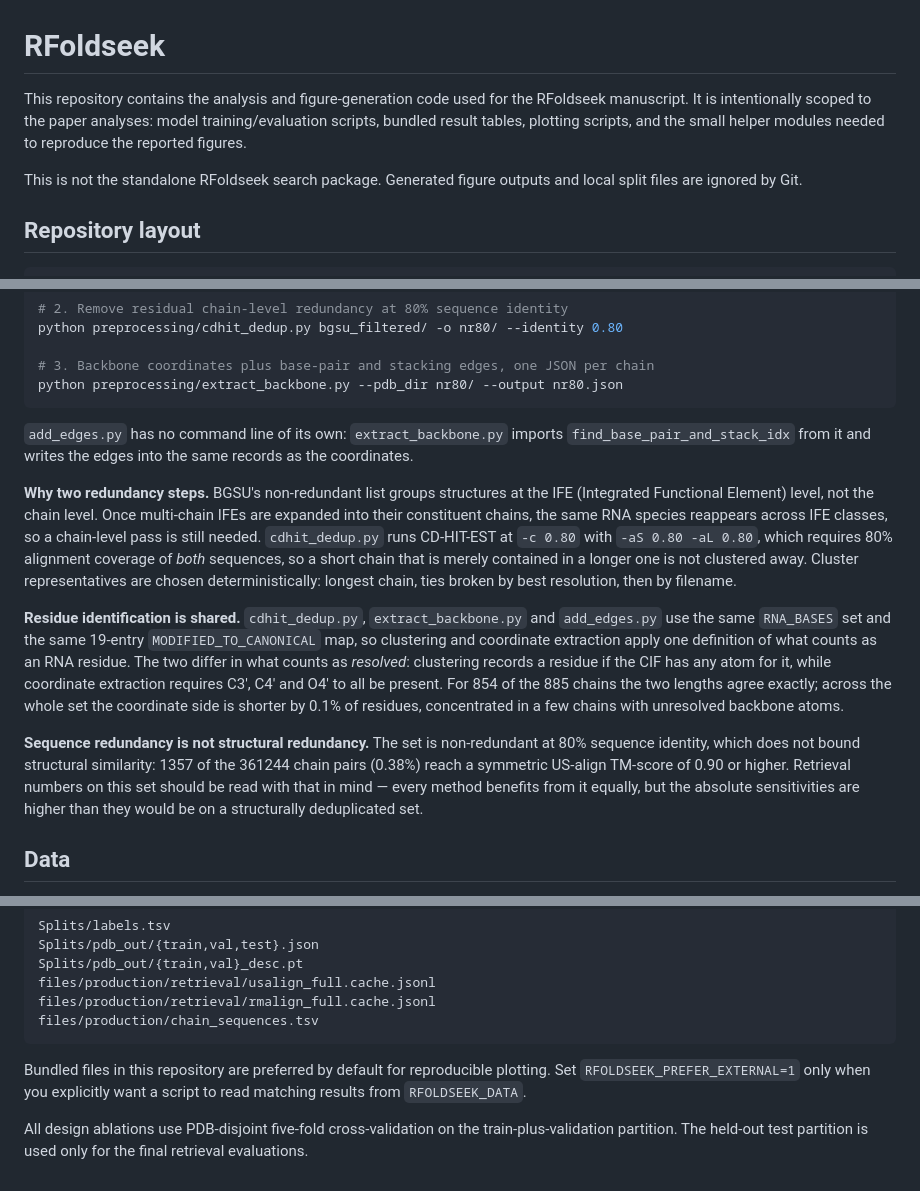
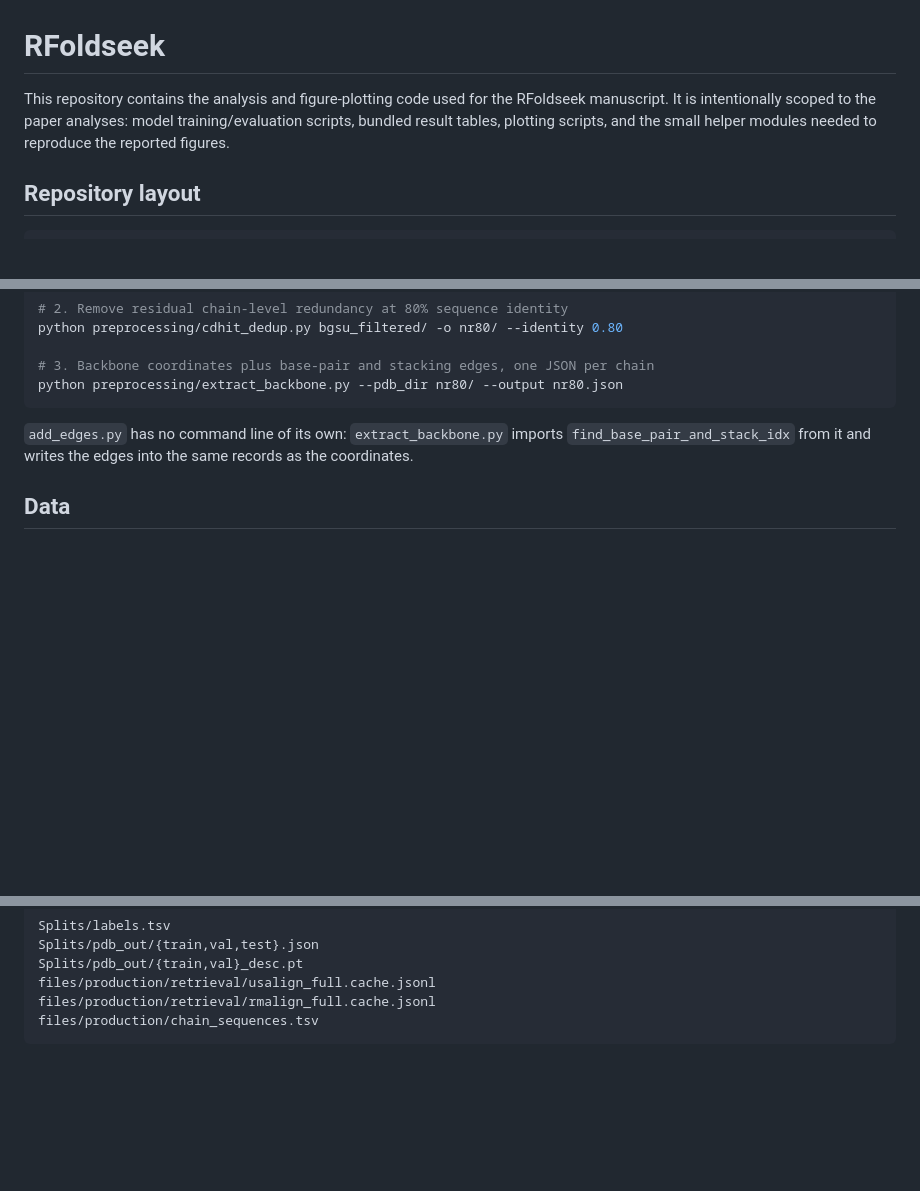
Before and after one commit to Cassie818/RFoldSearch-analysis, a Markdown page: README.md, 3 parts joined by grey strips. Rendered like a GitHub page; blank space fills up the shorter version.

Commit message:
README: trim the dataset-construction commentary
Keeps the three-step pipeline and the note about add_edges.py having no
command line of its own; drops the explanatory paragraphs on the two
redundancy passes, the residue-definition difference between clustering and
coordinate extraction, and structural versus sequence redundancy. Also
shortens the intro and drops the figures/ output note.

````diff
--- a/README.md
+++ b/README.md
@@ -1,12 +1,8 @@
 # RFoldseek
 
-This repository contains the analysis and figure-generation code used for the
-RFoldseek manuscript. It is intentionally scoped to the paper analyses: model
-training/evaluation scripts, bundled result tables, plotting scripts, and the
-small helper modules needed to reproduce the reported figures.
-
-This is not the standalone RFoldseek search package. Generated figure outputs
-and local split files are ignored by Git.
+This repository contains the analysis and figure-plotting code used for the RFoldseek manuscript.
+It is intentionally scoped to the paper analyses: model training/evaluation scripts, bundled result tables,
+plotting scripts, and the small helper modules needed to reproduce the reported figures.
 
 ## Repository layout
 
@@ -73,34 +66,6 @@ python preprocessing/extract_backbone.py --pdb_dir nr80/ --output nr80.json
 `find_base_pair_and_stack_idx` from it and writes the edges into the same
 records as the coordinates.
 
-**Why two redundancy steps.** BGSU's non-redundant list groups structures at
-the IFE (Integrated Functional Element) level, not the chain level. Once
-multi-chain IFEs are expanded into their constituent chains, the same RNA
-species reappears across IFE classes, so a chain-level pass is still needed.
-`cdhit_dedup.py` runs CD-HIT-EST at `-c 0.80` with `-aS 0.80 -aL 0.80`, which
-requires 80% alignment coverage of *both* sequences, so a short chain that is
-merely contained in a longer one is not clustered away. Cluster
-representatives are chosen deterministically: longest chain, ties broken by
-best resolution, then by filename.
-
-**Residue identification is shared.** `cdhit_dedup.py`, `extract_backbone.py`
-and `add_edges.py` use the same `RNA_BASES` set and the same 19-entry
-`MODIFIED_TO_CANONICAL` map, so clustering and coordinate extraction apply one
-definition of what counts as an RNA residue. The two differ in what counts as
-*resolved*: clustering records a residue if the CIF has any atom for it, while
-coordinate extraction requires C3', C4' and O4' to all be present. For 854 of
-the 885 chains the two lengths agree exactly; across the whole set the
-coordinate side is shorter by 0.1% of residues, concentrated in a few chains
-with unresolved backbone atoms.
-
-**Sequence redundancy is not structural redundancy.** The set is
-non-redundant at 80% sequence identity, which does not bound structural
-similarity: 1357 of the 361244 chain pairs (0.38%) reach a symmetric US-align
-TM-score of 0.90 or higher. Retrieval numbers on this set should be read with
-that in mind — every method benefits from it equally, but the absolute
-sensitivities are higher than they would be on a structurally deduplicated
-set.
-
 ## Data
 
 Small analysis artifacts needed for plotting are bundled under `files/`. Larger
@@ -122,11 +87,3 @@ files/production/retrieval/usalign_full.cache.jsonl
 files/production/retrieval/rmalign_full.cache.jsonl
 files/production/chain_sequences.tsv
 ```
-
-Bundled files in this repository are preferred by default for reproducible
-plotting. Set `RFOLDSEEK_PREFER_EXTERNAL=1` only when you explicitly want a
-script to read matching results from `RFOLDSEEK_DATA`.
-
-All design ablations use PDB-disjoint five-fold cross-validation on the
-train-plus-validation partition. The held-out test partition is used only for
-the final retrieval evaluations.
````
Also changed, not shown: other parts of README.md (+0 -3 lines).
